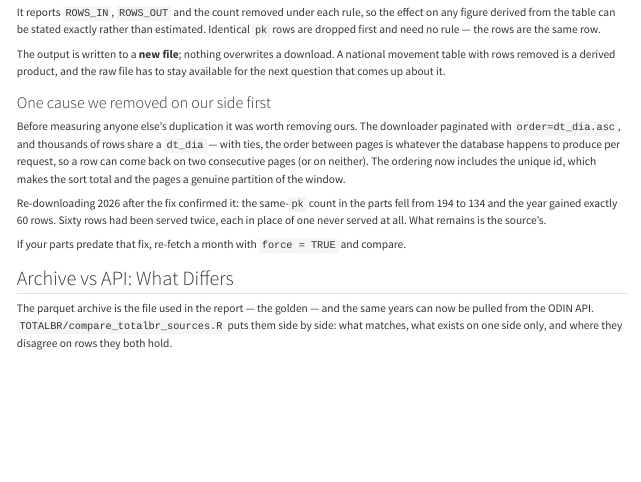
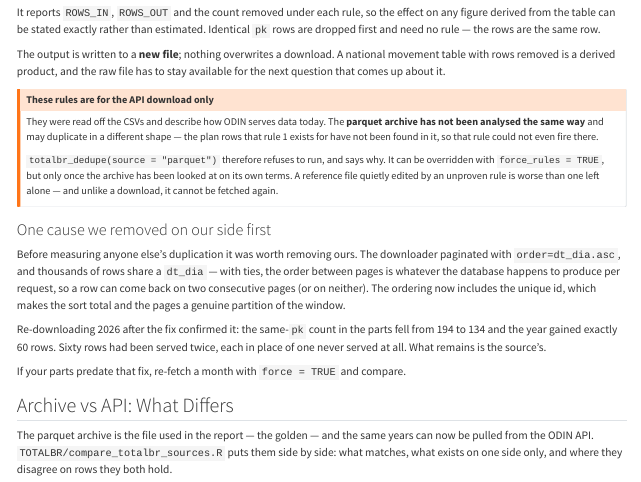
Before and after one commit to benevidesjpcb/BRA-ingestion, a Quarto document (TOTALBR-BRA-ingestion.qmd): the page in a window 1100 px wide, from 9560 px down. Rendered offline with R 4.5, knitr and Pandoc in place of Quarto, with nearby package versions.

Commit message:
Refuse to apply the API's dedup rules to the archive
Co-Authored-By: Claude Opus 5 <noreply@anthropic.com>
Claude-Session: https://claude.ai/code/session_01AYZTtiKWYttsESsYregdVQ

```diff
--- a/TOTALBR-BRA-ingestion.qmd
+++ b/TOTALBR-BRA-ingestion.qmd
@@ -760,6 +760,18 @@ rows are dropped first and need no rule — the rows are the same row.
 The output is written to a **new file**; nothing overwrites a download. A national movement
 table with rows removed is a derived product, and the raw file has to stay available for the
 next question that comes up about it.
+
+::: {.callout-warning}
+## These rules are for the API download only
+They were read off the CSVs and describe how ODIN serves data today. The **parquet archive
+has not been analysed the same way** and may duplicate in a different shape — the plan rows
+that rule 1 exists for have not been found in it, so that rule could not even fire there.
+
+`totalbr_dedupe(source = "parquet")` therefore refuses to run, and says why. It can be
+overridden with `force_rules = TRUE`, but only once the archive has been looked at on its own
+terms. A reference file quietly edited by an unproven rule is worse than one left alone —
+and unlike a download, it cannot be fetched again.
+:::
 
 ### One cause we removed on our side first
 
--- a/TOTALBR/check_totalbr_duplicates.R
+++ b/TOTALBR/check_totalbr_duplicates.R
@@ -843,9 +851,15 @@ totalbr_dedupe <- function(years        = NULL,
                            tol_min      = TOTALBR_NEAR_MIN,
                            plan_tol_min = TOTALBR_PLAN_TOL_MIN,
                            out_file     = NULL,
+                           force_rules  = FALSE,
                            raw_dir      = here::here("data-raw", "totalbr"),
                            date_col     = "dt_dia") {
   source <- match.arg(source)
+  if (source == "parquet" && !force_rules)
+    stop("These de-duplication rules were derived from the API download and have ",
+         "not been validated against the parquet archive, which may duplicate in ",
+         "a different way. Analyse it first; pass force_rules = TRUE only once ",
+         "that is done.")
   src    <- totalbr_sources(raw_dir)
   paths  <- if (source == "csv") src$csv else src$parquet
   if (length(paths) == 0) {
```
Also changed, not shown: TOTALBR/check_totalbr_duplicates.R (8 more changed lines).
